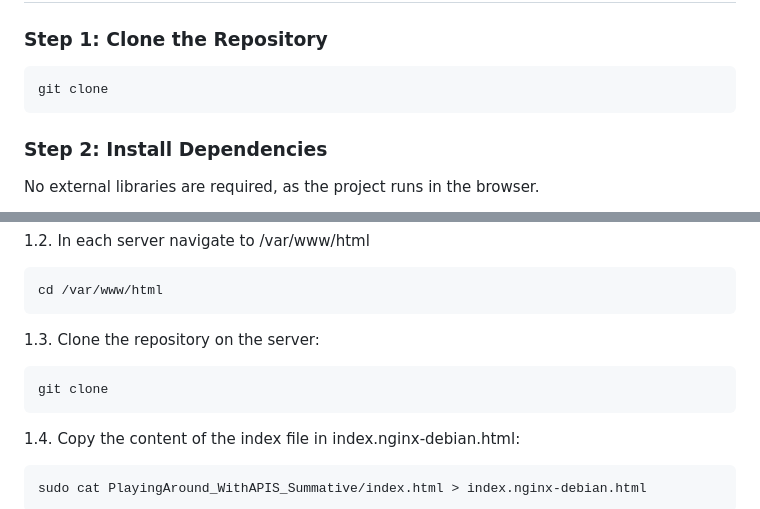
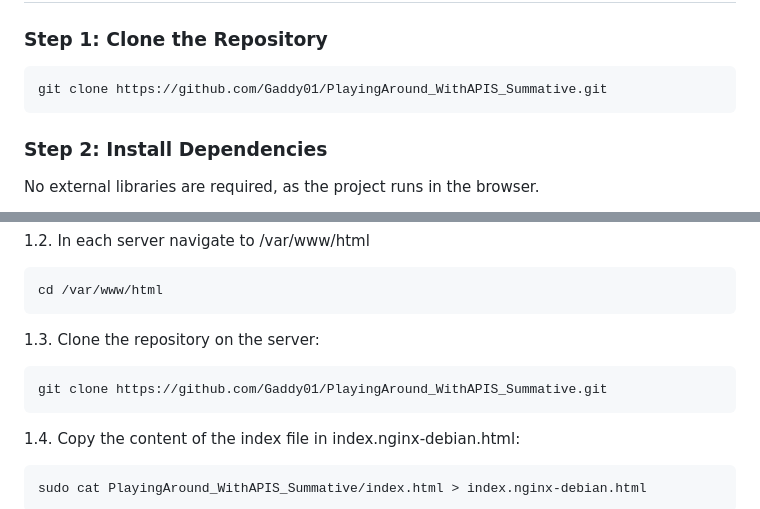
Before and after one commit to Gaddy01/PlayingAround_WithAPIS_Summative, a Markdown page: README.md, 2 parts joined by grey strips. Rendered like a GitHub page.

````diff
--- a/README.md
+++ b/README.md
@@ -52,7 +52,7 @@ This project leverages the **Amazon Books Data API** to fetch book information.
 ## Setup Instructions
 ### Step 1: Clone the Repository
 ```
-git clone
+git clone https://github.com/Gaddy01/PlayingAround_WithAPIS_Summative.git
 ```
 
 ### Step 2: Install Dependencies
@@ -73,7 +73,7 @@ No external libraries are required, as the project runs in the browser.
    ```
 1.3. Clone the repository on the server:
    ```
-   git clone
+   git clone https://github.com/Gaddy01/PlayingAround_WithAPIS_Summative.git
    ```
 1.4. Copy the content of the index file in index.nginx-debian.html:
    ```
````
